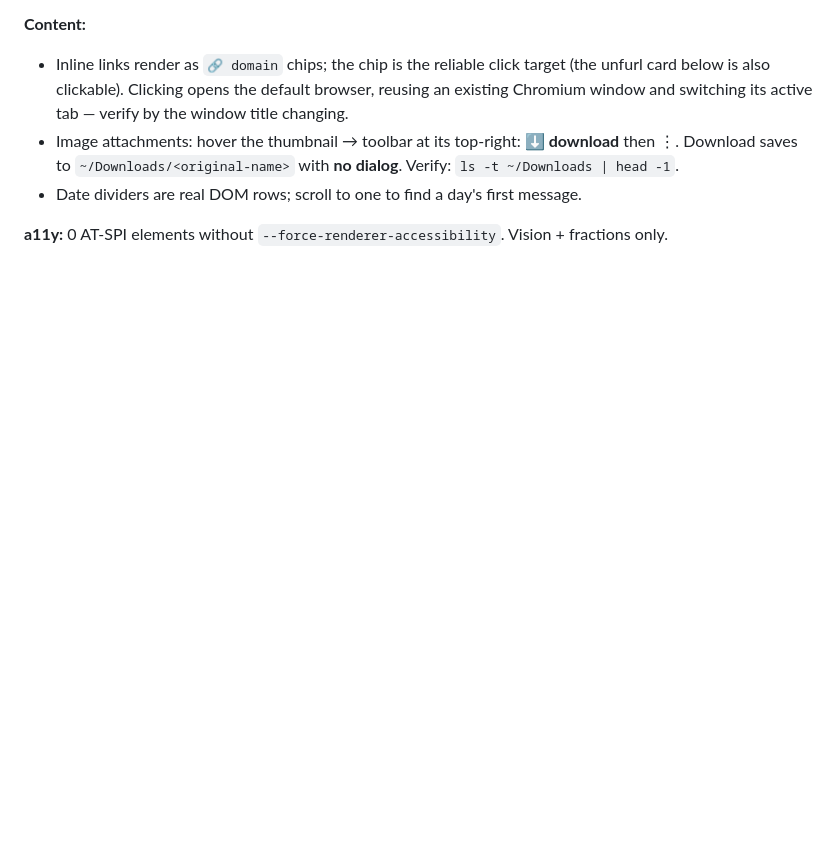
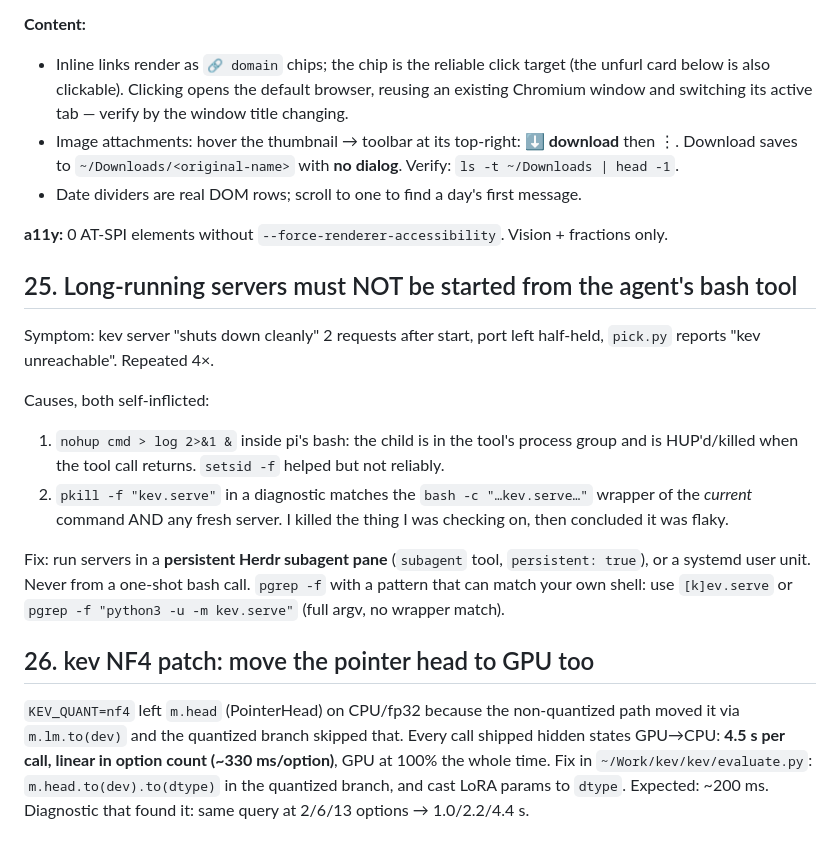
Before and after one commit to angusforbes/hyprcu, a Markdown page: docs/LESSONS.md, the part around the change. GitHub-like rendering; blank space fills up the shorter version.

Commit message:
Lessons 25-26: don't start servers from bash; kev head-on-CPU bug

```diff
--- a/docs/LESSONS.md
+++ b/docs/LESSONS.md
@@ -485,3 +485,32 @@ or `"<Channel> ... - Slack"`. **kev:** "slack" → 100% when open, 37% when not.
 
 **a11y:** 0 AT-SPI elements without `--force-renderer-accessibility`.
 Vision + fractions only.
+
+
+## 25. Long-running servers must NOT be started from the agent's bash tool
+
+Symptom: kev server "shuts down cleanly" 2 requests after start, port left
+half-held, `pick.py` reports "kev unreachable". Repeated 4×.
+
+Causes, both self-inflicted:
+1. `nohup cmd > log 2>&1 &` inside pi's bash: the child is in the tool's
+   process group and is HUP'd/killed when the tool call returns. `setsid -f`
+   helped but not reliably.
+2. `pkill -f "kev.serve"` in a diagnostic matches the `bash -c "…kev.serve…"`
+   wrapper of the *current* command AND any fresh server. I killed the thing
+   I was checking on, then concluded it was flaky.
+
+Fix: run servers in a **persistent Herdr subagent pane** (`subagent` tool,
+`persistent: true`), or a systemd user unit. Never from a one-shot bash call.
+`pgrep -f` with a pattern that can match your own shell: use `[k]ev.serve`
+or `pgrep -f "python3 -u -m kev.serve"` (full argv, no wrapper match).
+
+## 26. kev NF4 patch: move the pointer head to GPU too
+
+`KEV_QUANT=nf4` left `m.head` (PointerHead) on CPU/fp32 because the
+non-quantized path moved it via `m.lm.to(dev)` and the quantized branch
+skipped that. Every call shipped hidden states GPU→CPU: **4.5 s per call,
+linear in option count (~330 ms/option)**, GPU at 100% the whole time.
+Fix in `~/Work/kev/kev/evaluate.py`: `m.head.to(dev).to(dtype)` in the
+quantized branch, and cast LoRA params to `dtype`. Expected: ~200 ms.
+Diagnostic that found it: same query at 2/6/13 options → 1.0/2.2/4.4 s.
```
